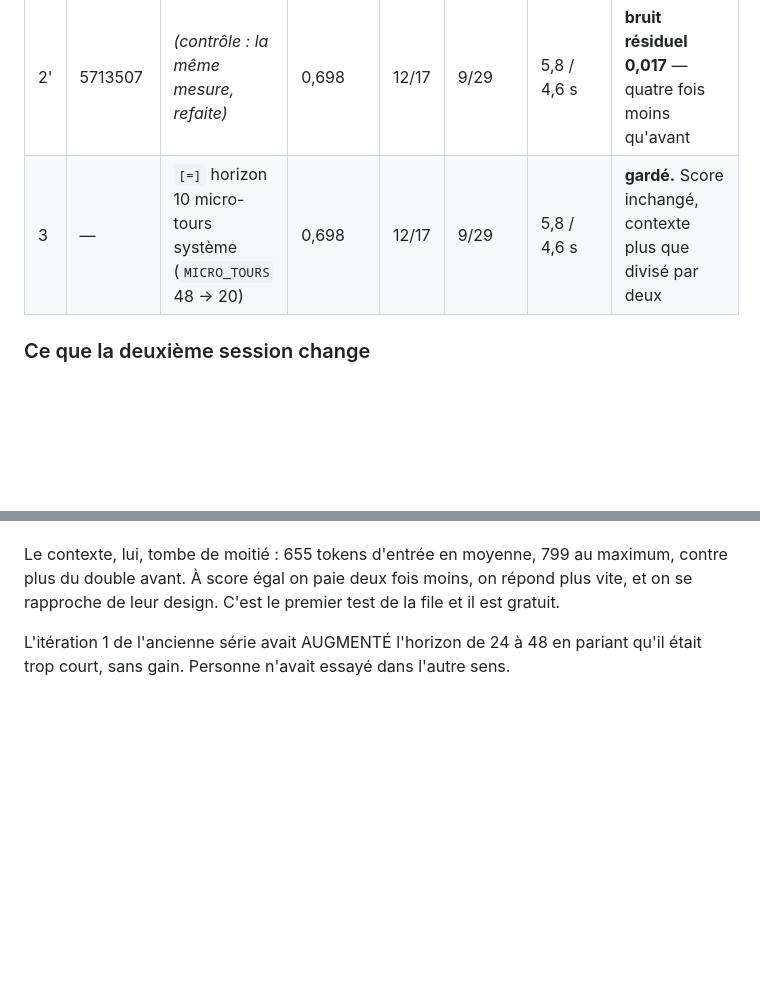
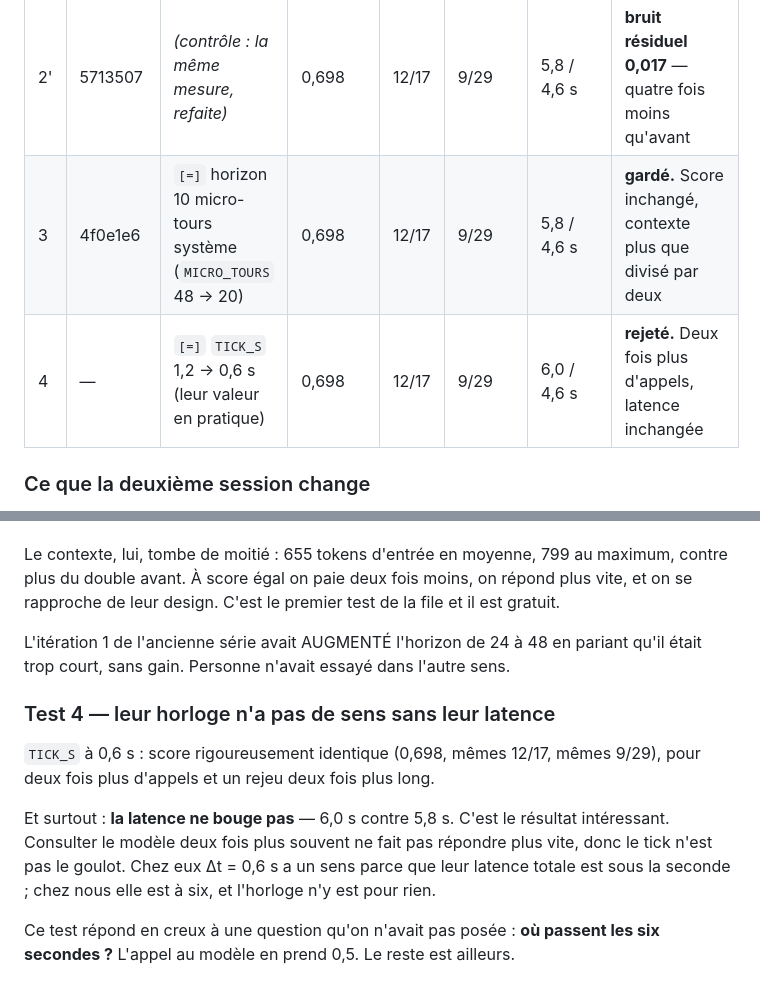
Before and after one commit to lexoyo/microturn, a Markdown page: bench/JOURNAL.md, 2 parts joined by grey strips. Drawn GitHub-style; blank space fills up the shorter version.

Commit message:
test 4 [=] rejete : TICK_S 0,6 s ne change ni le score ni la latence
Deux fois plus d'appels, justesse identique au chiffre pres (0,698), latence
6,0 s contre 5,8 s. Leur Delta t n'a de sens qu'avec leur latence sous la
seconde : chez nous le tick n'est pas le goulot.

Co-Authored-By: Claude Opus 5 <noreply@anthropic.com>

```diff
--- a/bench/JOURNAL.md
+++ b/bench/JOURNAL.md
@@ -27,7 +27,8 @@ en croyant l'avoir trouvé.
 | 1 | 5e05e6e | **base**, mesurée sur DEUX sessions au lieu d'une | 0,634 | 11/17 | 11/29 | 7,32 / 5,03 s | mesure en temps réel, non reproductible |
 | 2 | 5713507 | rejeu **déterministe** : horloge virtuelle, appel bloquant | 0,681 | 12/17 | 10/29 | 5,8 / 4,0 s | nouvelle base |
 | 2' | 5713507 | *(contrôle : la même mesure, refaite)* | 0,698 | 12/17 | 9/29 | 5,8 / 4,6 s | **bruit résiduel 0,017** — quatre fois moins qu'avant |
-| 3 | — | `[=]` horizon 10 micro-tours système (`MICRO_TOURS` 48 → 20) | 0,698 | 12/17 | 9/29 | 5,8 / 4,6 s | **gardé.** Score inchangé, contexte plus que divisé par deux |
+| 3 | 4f0e1e6 | `[=]` horizon 10 micro-tours système (`MICRO_TOURS` 48 → 20) | 0,698 | 12/17 | 9/29 | 5,8 / 4,6 s | **gardé.** Score inchangé, contexte plus que divisé par deux |
+| 4 | — | `[=]` `TICK_S` 1,2 → 0,6 s (leur valeur en pratique) | 0,698 | 12/17 | 9/29 | 6,0 / 4,6 s | **rejeté.** Deux fois plus d'appels, latence inchangée |
 
 ### Ce que la deuxième session change
 
@@ -97,3 +98,18 @@ file et il est gratuit.
 
 L'itération 1 de l'ancienne série avait AUGMENTÉ l'horizon de 24 à 48 en pariant
 qu'il était trop court, sans gain. Personne n'avait essayé dans l'autre sens.
+
+
+### Test 4 — leur horloge n'a pas de sens sans leur latence
+
+`TICK_S` à 0,6 s : score rigoureusement identique (0,698, mêmes 12/17, mêmes
+9/29), pour deux fois plus d'appels et un rejeu deux fois plus long.
+
+Et surtout : **la latence ne bouge pas** — 6,0 s contre 5,8 s. C'est le résultat
+intéressant. Consulter le modèle deux fois plus souvent ne fait pas répondre
+plus vite, donc le tick n'est pas le goulot. Chez eux Δt = 0,6 s a un sens parce
+que leur latence totale est sous la seconde ; chez nous elle est à six, et
+l'horloge n'y est pour rien.
+
+Ce test répond en creux à une question qu'on n'avait pas posée : **où passent
+les six secondes ?** L'appel au modèle en prend 0,5. Le reste est ailleurs.
```
